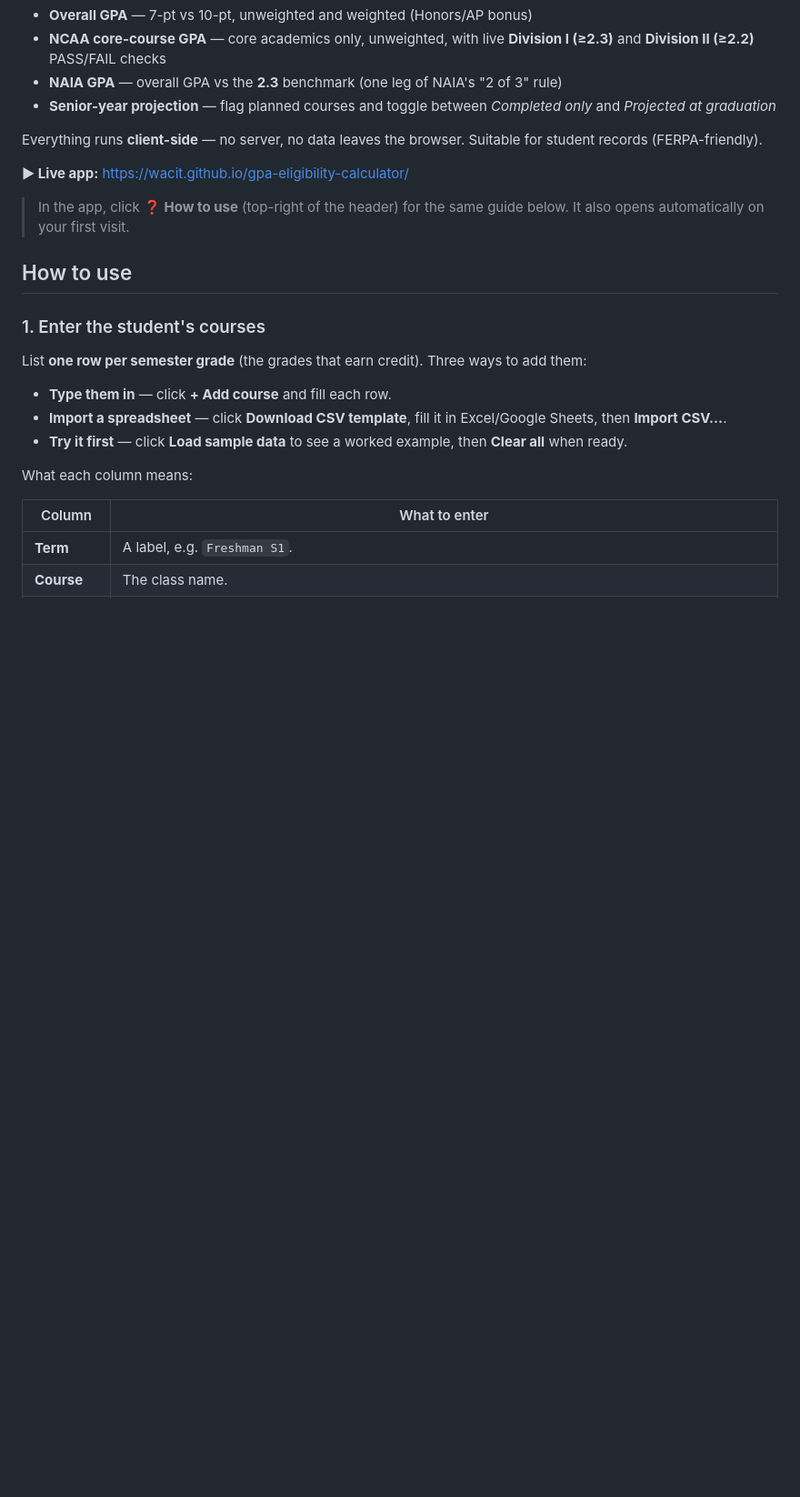
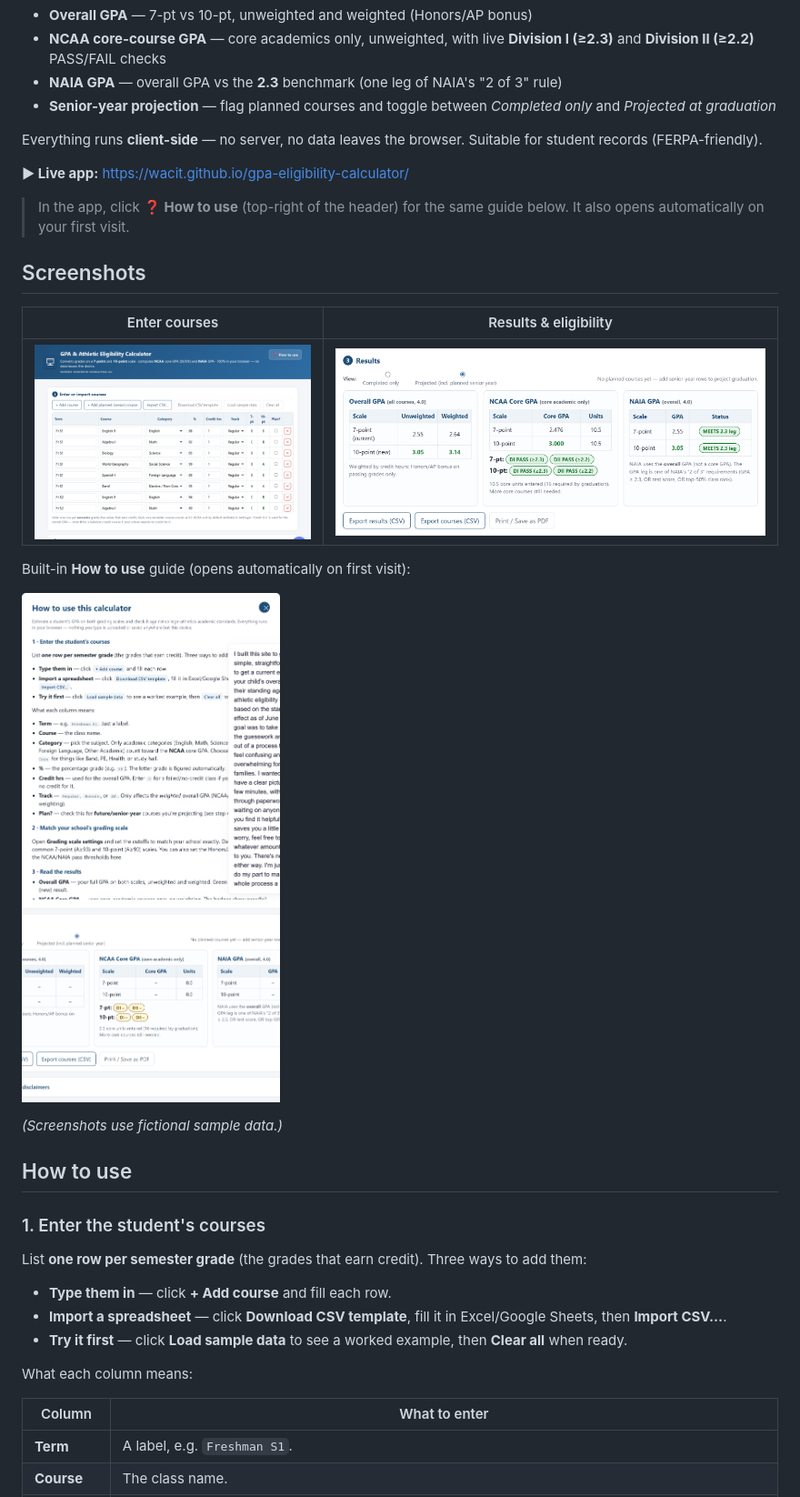
Before and after one commit to wacit/gpa-eligibility-calculator, a Markdown page: README.md, the part around the change. Shown at 91% size. Drawn GitHub-style; pictures changed too: docs/screenshot-help.png (added), docs/screenshot-overview.png (added), docs/screenshot-results.png (added); blank space fills up the shorter version.

Commit message:
Add screenshots to README
Capture course-entry, results/eligibility, and help-guide screenshots
(fictional sample data) under docs/ and embed them in the README.

Co-Authored-By: Claude Opus 4.8 <noreply@anthropic.com>

```diff
--- a/README.md
+++ b/README.md
@@ -15,6 +15,18 @@ records (FERPA-friendly).
 
 > In the app, click **❓ How to use** (top-right of the header) for the same guide below. It
 > also opens automatically on your first visit.
+
+## Screenshots
+
+| Enter courses | Results & eligibility |
+|:---:|:---:|
+| ![Course entry with sample data](docs/screenshot-overview.png) | ![GPA results with NCAA DI/DII and NAIA checks](docs/screenshot-results.png) |
+
+Built-in **How to use** guide (opens automatically on first visit):
+
+![How-to-use help guide](docs/screenshot-help.png)
+
+*(Screenshots use fictional sample data.)*
 
 ## How to use
 
```
